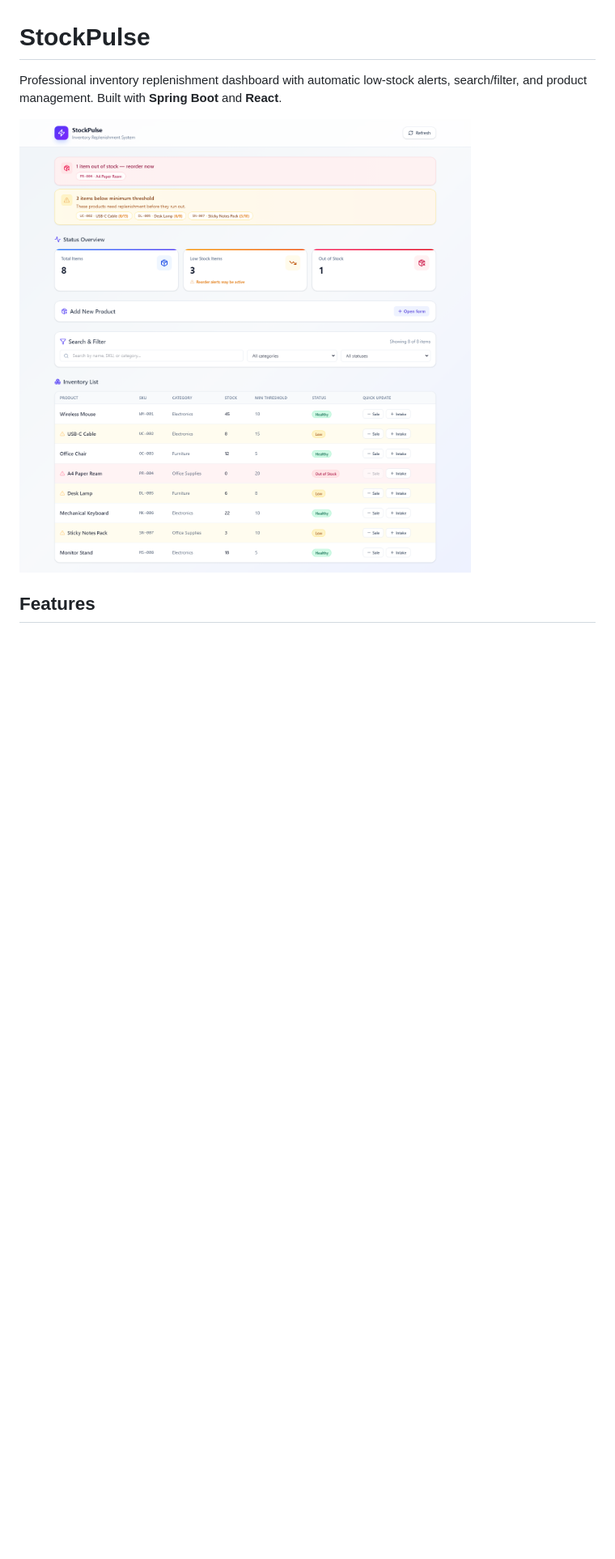
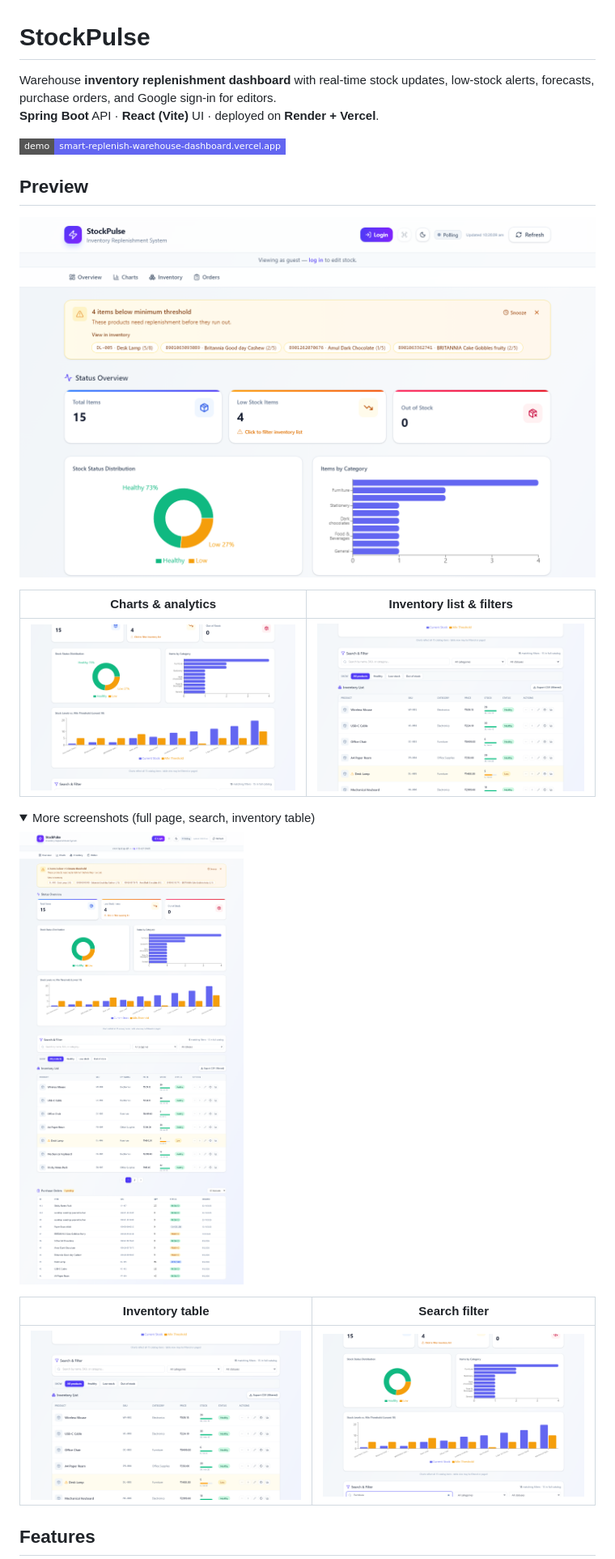
Before and after one commit to Karthik-312/-Smart-Replenish-Warehouse-Dashboard, a Markdown page: README.md, the part around one of its changes. Shown at 81% size. Rendered like a GitHub page; pictures changed too: docs/screenshots/dashboard-charts.png (added), docs/screenshots/dashboard-overview.png (added), docs/screenshots/dashboard.png; folded sections open; badges without logos; blank space fills up the shorter version.

```diff
--- a/README.md
+++ b/README.md
@@ -1,5 +1,24 @@
 # StockPulse
 
-Professional inventory replenishment dashboard with automatic low-stock alerts, search/filter, and product management. Built with **Spring Boot** and **React**.
+Warehouse **inventory replenishment dashboard** with real-time stock updates, low-stock alerts, forecasts, purchase orders, and Google sign-in for editors.
+**Spring Boot** API · **React (Vite)** UI · deployed on **Render + Vercel**.
 
-![Dashboard](docs/screenshots/dashboard.png)
+[![Live demo](https://img.shields.io/badge/demo-smart--replenish--warehouse--dashboard.vercel.app-6366f1?style=flat-square)](https://smart-replenish-warehouse-dashboard.vercel.app)
+
+## Preview
+
+![StockPulse overview — status cards, alerts, and section navigation](docs/screenshots/dashboard-overview.png)
+
+| Charts & analytics | Inventory list & filters |
+|--------------------|---------------------------|
+| ![Charts](docs/screenshots/dashboard-charts.png) | ![Inventory](docs/screenshots/inventory-filters.png) |
+
+<details>
+<summary>More screenshots (full page, search, inventory table)</summary>
+
+![Full dashboard](docs/screenshots/dashboard.png)
+
+| Inventory table | Search filter |
+|-----------------|---------------|
+| ![List](docs/screenshots/inventory-list.png) | ![Search](docs/screenshots/search-filter.png) |
+
```
Also changed, not shown: other parts of README.md (+115 -71 lines), 7 other files.
